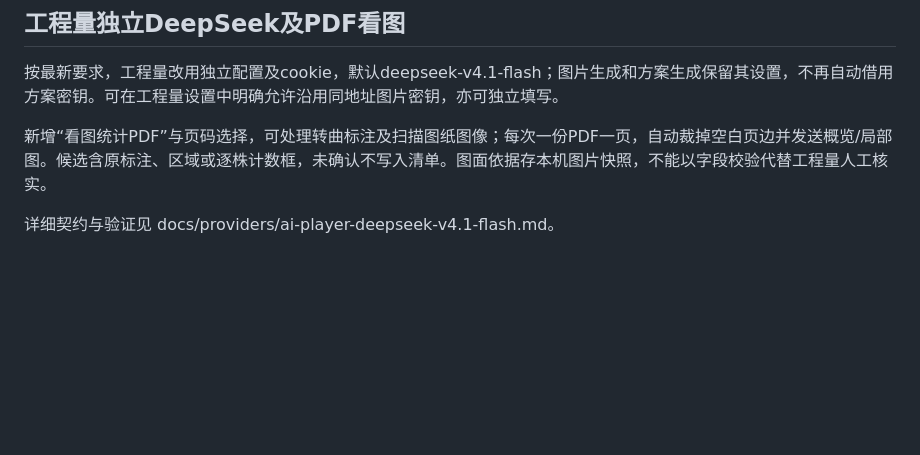
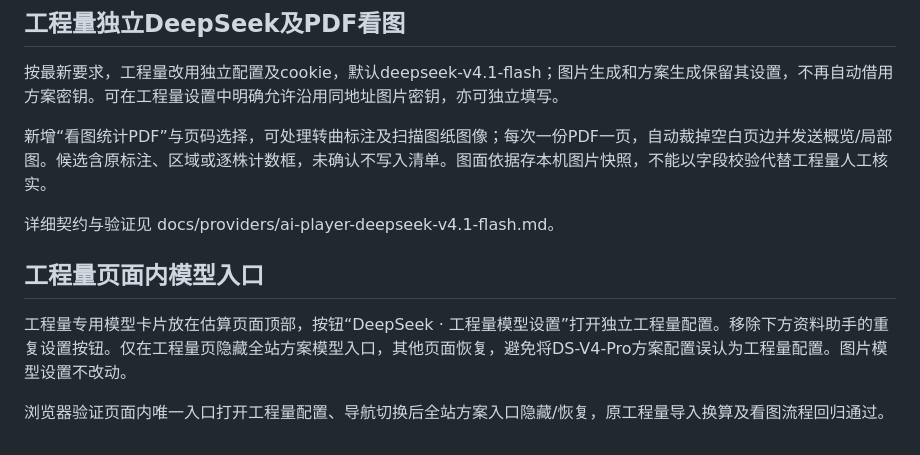
Before and after one commit to leis85826-alt/SSL, a Markdown page: docs/visuals/quantity-estimate.md, the part around the change. Drawn GitHub-style; blank space fills up the shorter version.

Commit message:
Place dedicated DeepSeek settings inside quantity estimation page: docs/visuals/quantity-estimate.md

```diff
--- a/docs/visuals/quantity-estimate.md
+++ b/docs/visuals/quantity-estimate.md
@@ -35,3 +35,9 @@
 新增“看图统计PDF”与页码选择，可处理转曲标注及扫描图纸图像；每次一份PDF一页，自动裁掉空白页边并发送概览/局部图。候选含原标注、区域或逐株计数框，未确认不写入清单。图面依据存本机图片快照，不能以字段校验代替工程量人工核实。
 
 详细契约与验证见 docs/providers/ai-player-deepseek-v4.1-flash.md。
+
+## 工程量页面内模型入口
+
+工程量专用模型卡片放在估算页面顶部，按钮“DeepSeek · 工程量模型设置”打开独立工程量配置。移除下方资料助手的重复设置按钮。仅在工程量页隐藏全站方案模型入口，其他页面恢复，避免将DS-V4-Pro方案配置误认为工程量配置。图片模型设置不改动。
+
+浏览器验证页面内唯一入口打开工程量配置、导航切换后全站方案入口隐藏/恢复，原工程量导入换算及看图流程回归通过。
```
